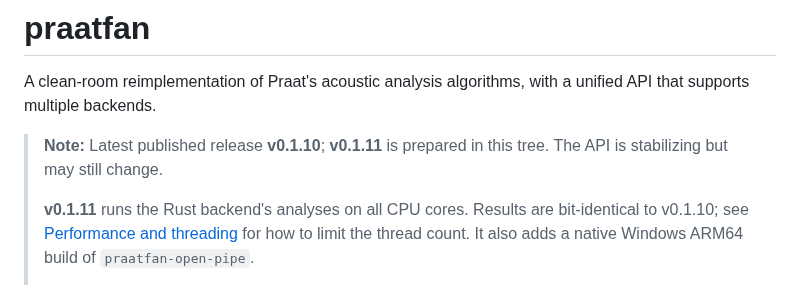
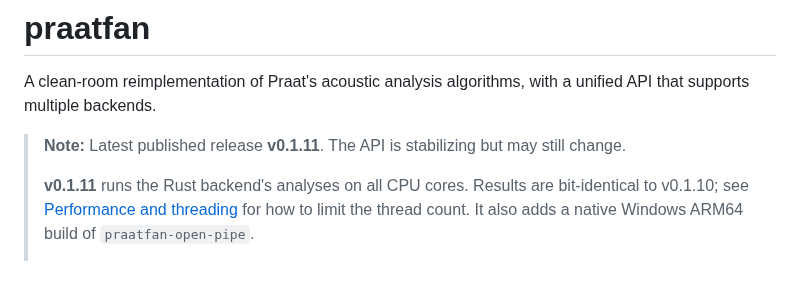
Before and after one commit to ucpresearch/praatfan-core-clean, a Markdown page: README.md, the part around the change. GitHub-like rendering.

```diff
--- a/README.md
+++ b/README.md
@@ -2,8 +2,8 @@
 
 A clean-room reimplementation of Praat's acoustic analysis algorithms, with a unified API that supports multiple backends.
 
-> **Note:** Latest published release **v0.1.10**; **v0.1.11** is prepared in this
-> tree. The API is stabilizing but may still change.
+> **Note:** Latest published release **v0.1.11**. The API is stabilizing but may
+> still change.
 >
 > **v0.1.11** runs the Rust backend's analyses on all CPU cores. Results are
 > bit-identical to v0.1.10; see [Performance and threading](#performance-and-threading)
```
Also changed, not shown: CLAUDE.md (+4 -3 lines).
